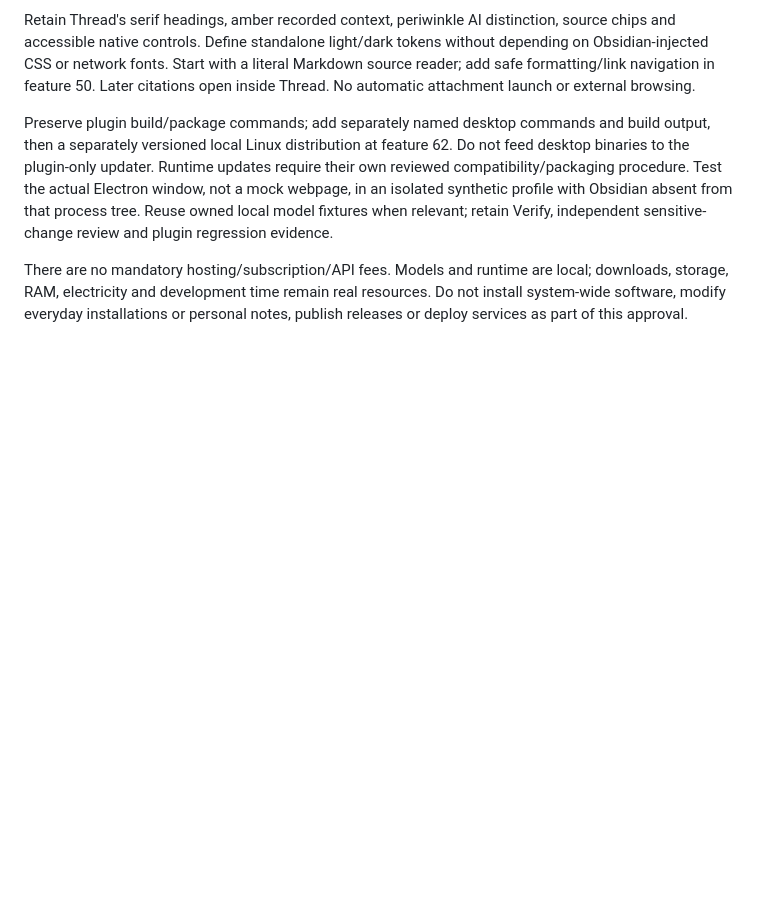
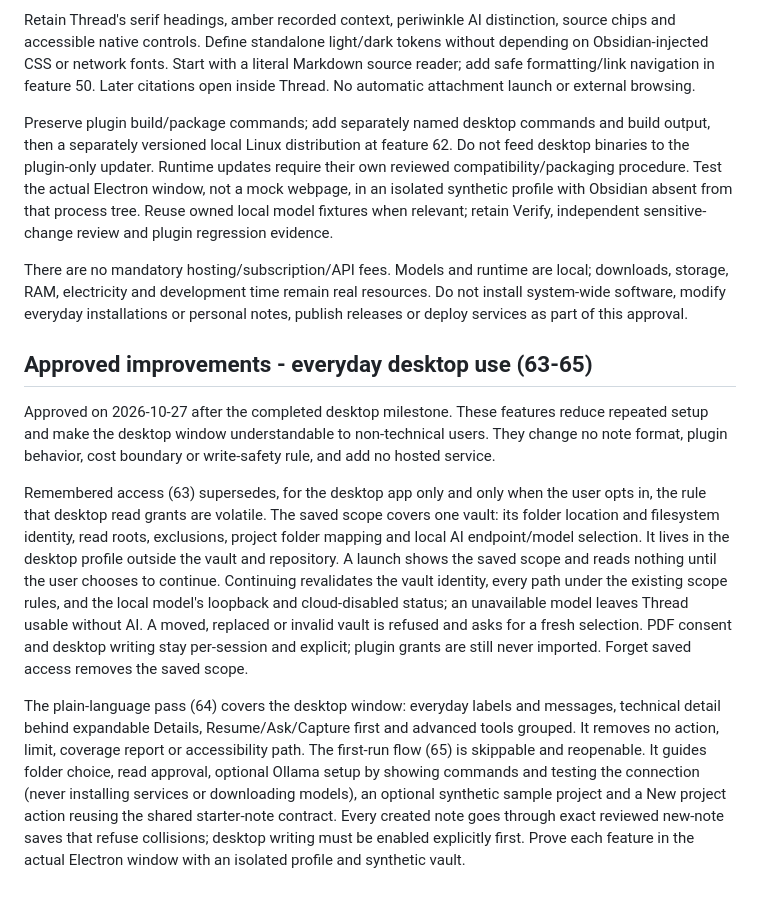
Before and after one commit to To6enceto/thread_second_brain, a Markdown page: blueprint/project-plan.md, the part around the change. Drawn GitHub-style; blank space fills up the shorter version.

Commit message:
docs: plan everyday desktop use features 63-65

```diff
--- a/blueprint/project-plan.md
+++ b/blueprint/project-plan.md
@@ -868,3 +868,33 @@ There are no mandatory hosting/subscription/API fees. Models and runtime are loc
 downloads, storage, RAM, electricity and development time remain real resources.
 Do not install system-wide software, modify everyday installations or personal
 notes, publish releases or deploy services as part of this approval.
+
+## Approved improvements - everyday desktop use (63-65)
+
+Approved on 2026-10-27 after the completed desktop milestone. These features
+reduce repeated setup and make the desktop window understandable to non-technical
+users. They change no note format, plugin behavior, cost boundary or write-safety
+rule, and add no hosted service.
+
+Remembered access (63) supersedes, for the desktop app only and only when the user
+opts in, the rule that desktop read grants are volatile. The saved scope covers one
+vault: its folder location and filesystem identity, read roots, exclusions, project
+folder mapping and local AI endpoint/model selection. It lives in the desktop
+profile outside the vault and repository. A launch shows the saved scope and reads
+nothing until the user chooses to continue. Continuing revalidates the vault
+identity, every path under the existing scope rules, and the local model's
+loopback and cloud-disabled status; an unavailable model leaves Thread usable
+without AI. A moved, replaced or invalid vault is refused and asks for a fresh
+selection. PDF consent and desktop writing stay per-session and explicit; plugin
+grants are still never imported. Forget saved access removes the saved scope.
+
+The plain-language pass (64) covers the desktop window: everyday labels and
+messages, technical detail behind expandable Details, Resume/Ask/Capture first and
+advanced tools grouped. It removes no action, limit, coverage report or
+accessibility path. The first-run flow (65) is skippable and reopenable. It guides
+folder choice, read approval, optional Ollama setup by showing commands and testing
+the connection (never installing services or downloading models), an optional
+synthetic sample project and a New project action reusing the shared starter-note
+contract. Every created note goes through exact reviewed new-note saves that refuse
+collisions; desktop writing must be enabled explicitly first. Prove each feature in
+the actual Electron window with an isolated profile and synthetic vault.
```
Also changed, not shown: blueprint/build-plan.md (+6 -0 lines), blueprint/context/project-overview.md (+19 -6 lines).
